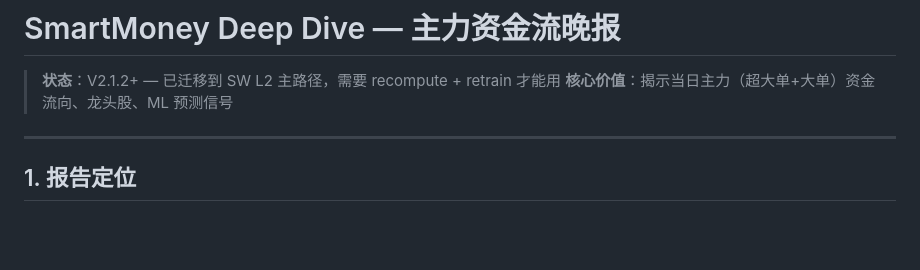
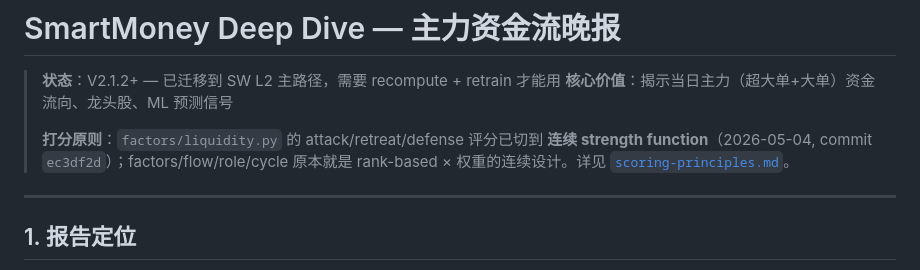
Before and after one commit to yunpli/ifa-claude, a Markdown page: docs/smartmoney-deep-dive.md, the part around the change. Drawn GitHub-style; blank space fills up the shorter version.

```diff
--- a/docs/smartmoney-deep-dive.md
+++ b/docs/smartmoney-deep-dive.md
@@ -2,6 +2,10 @@
 
 > **状态**：V2.1.2+ — 已迁移到 SW L2 主路径，需要 recompute + retrain 才能用
 > **核心价值**：揭示当日主力（超大单+大单）资金流向、龙头股、ML 预测信号
+>
+> **打分原则**：`factors/liquidity.py` 的 attack/retreat/defense 评分已切到
+> **连续 strength function**（2026-05-04, commit `ec3df2d`）；factors/flow/role/cycle
+> 原本就是 rank-based × 权重的连续设计。详见 [`scoring-principles.md`](scoring-principles.md)。
 
 ---
 
```
Also changed, not shown: docs/scoring-principles.md (added, +199 -0 lines), docs/ta-strategy-deep-dive.md (+4 -1 lines).
